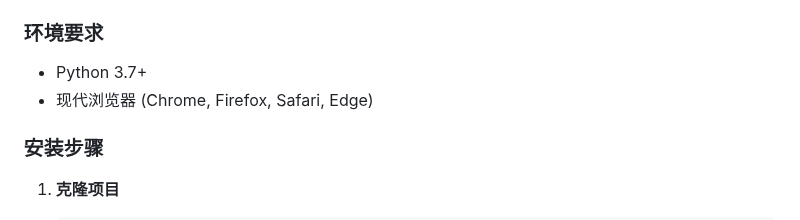
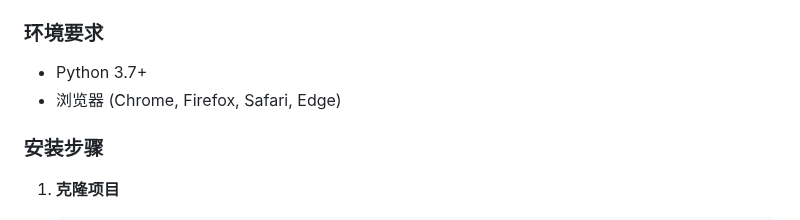
Before and after one commit to Student-wtc/yingdao-platform-manager, a Markdown page: README.md, the part around the change. GitHub-like rendering.

Commit message:
Update README.md
1

```diff
--- a/README.md
+++ b/README.md
@@ -28,7 +28,7 @@ RPA任务调度管理平台，提供美观的Web界面来管理和监控影刀
 
 ### 环境要求
 - Python 3.7+
-- 现代浏览器 (Chrome, Firefox, Safari, Edge)
+- 浏览器 (Chrome, Firefox, Safari, Edge)
 
 ### 安装步骤
 
```
